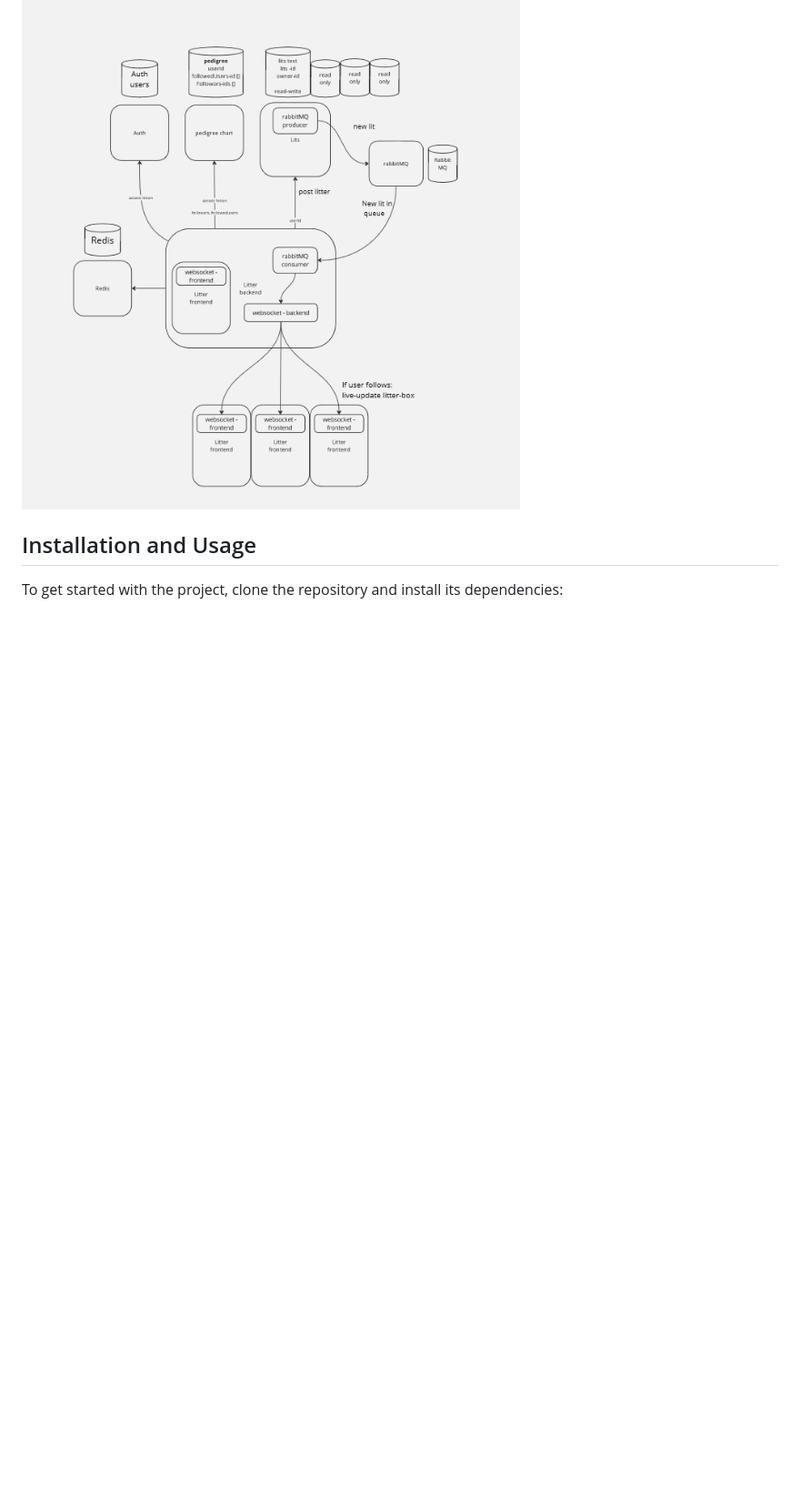
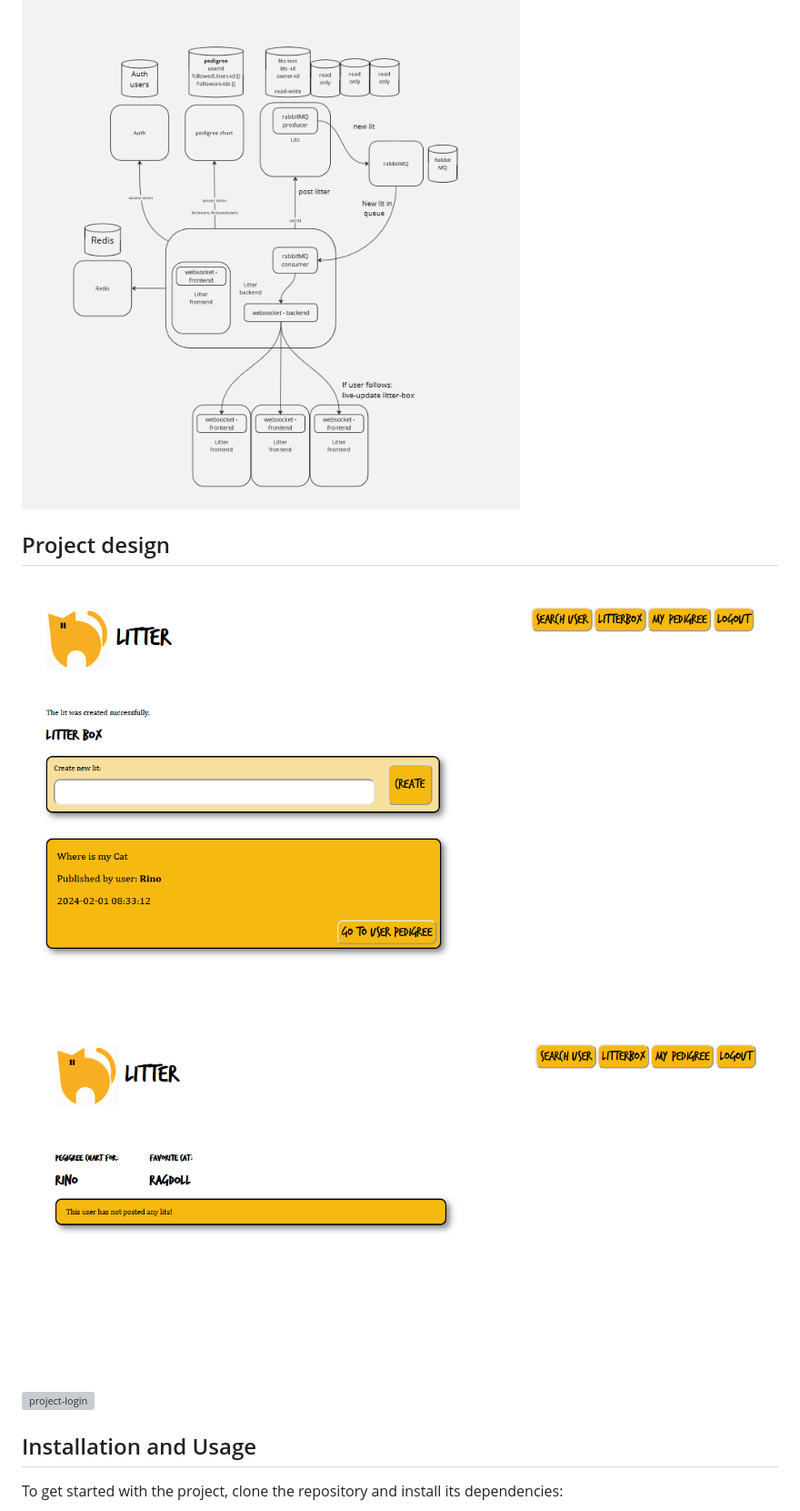
Before and after one commit to Shirin20/CloudNativeApplication, a Markdown page: README.md, the part around the change. Shown: that part at 91% size. Drawn GitHub-style; pictures changed too: Litter-box.png (added), project-newUser.png (added); blank space fills up the shorter version; grey boxes are pictures that could not be loaded.

Commit message:
Add project design

```diff
--- a/README.md
+++ b/README.md
@@ -18,6 +18,12 @@ This project was developed by a group of students:
 
 ![Project Overview](projectArchitecture.png)
 
+## Project design
+
+![Litter-box](Litter-box.png)
+![Project-newUser](project-newUser.png)
+![project-login](project-login.png)
+
 ## Installation and Usage
 
 To get started with the project, clone the repository and install its dependencies:
```
Also changed, not shown: Projekt-login.png (added).
